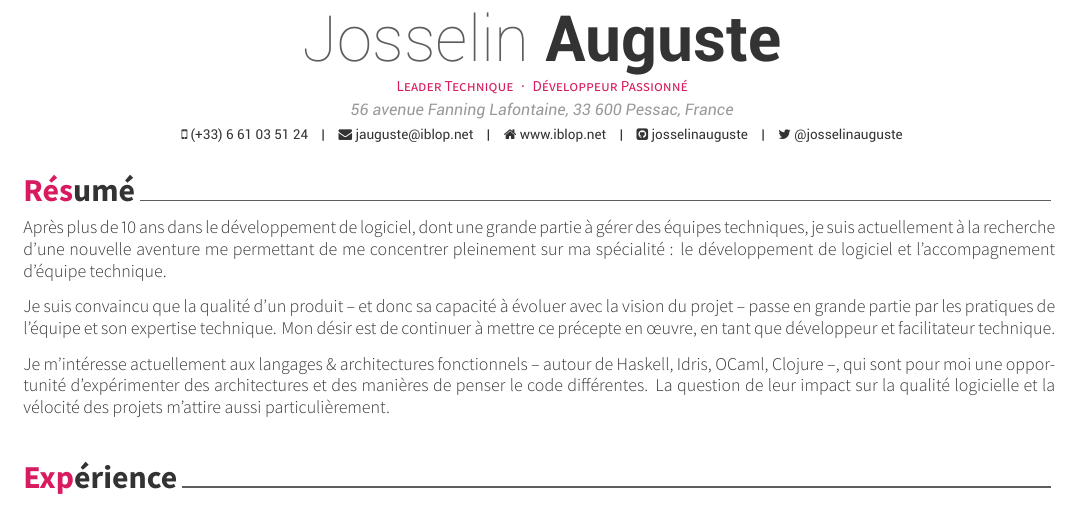
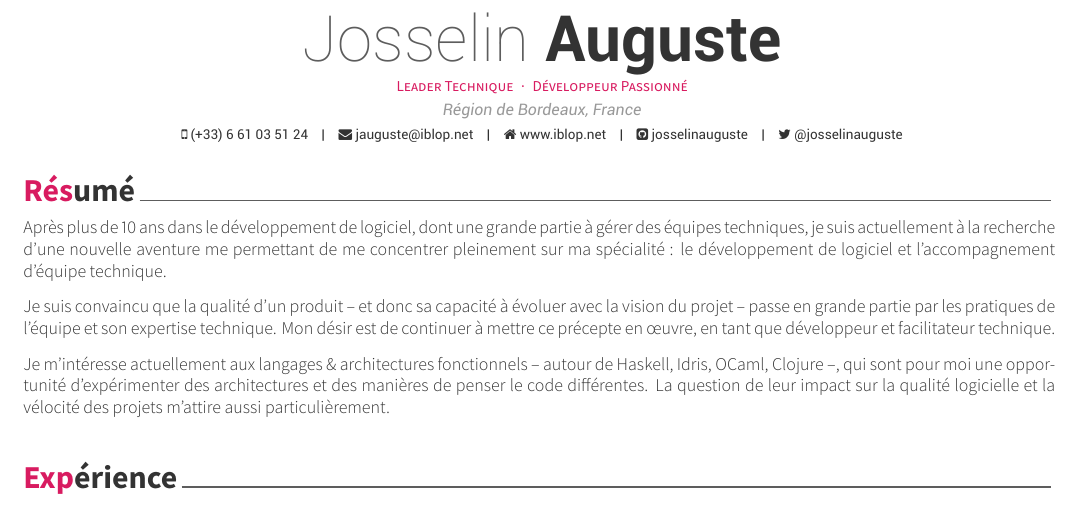
Before and after one commit to josselinauguste/cv, a LaTeX CV (cv.tex): part of page 1 of 3, cut so that both start at the same text. The pictures show the PDF file cv.pdf that the author committed with the source.

Commit message:
Remove address

```diff
--- a/cv.tex
+++ b/cv.tex
@@ -53,7 +53,7 @@
   % \photo{./examples/profile.png}
   \name{Josselin}{Auguste}
   \position{Leader Technique{\enskip\cdotp\enskip}Développeur Passionné}
-  \address{56 avenue Fanning Lafontaine, 33 600 Pessac, France}
+  \address{Région de Bordeaux, France}
 
   \mobile{(+33) 6 61 03 51 24}
   \email{jauguste@iblop.net}
```
Also changed, not shown: cv.pdf.
